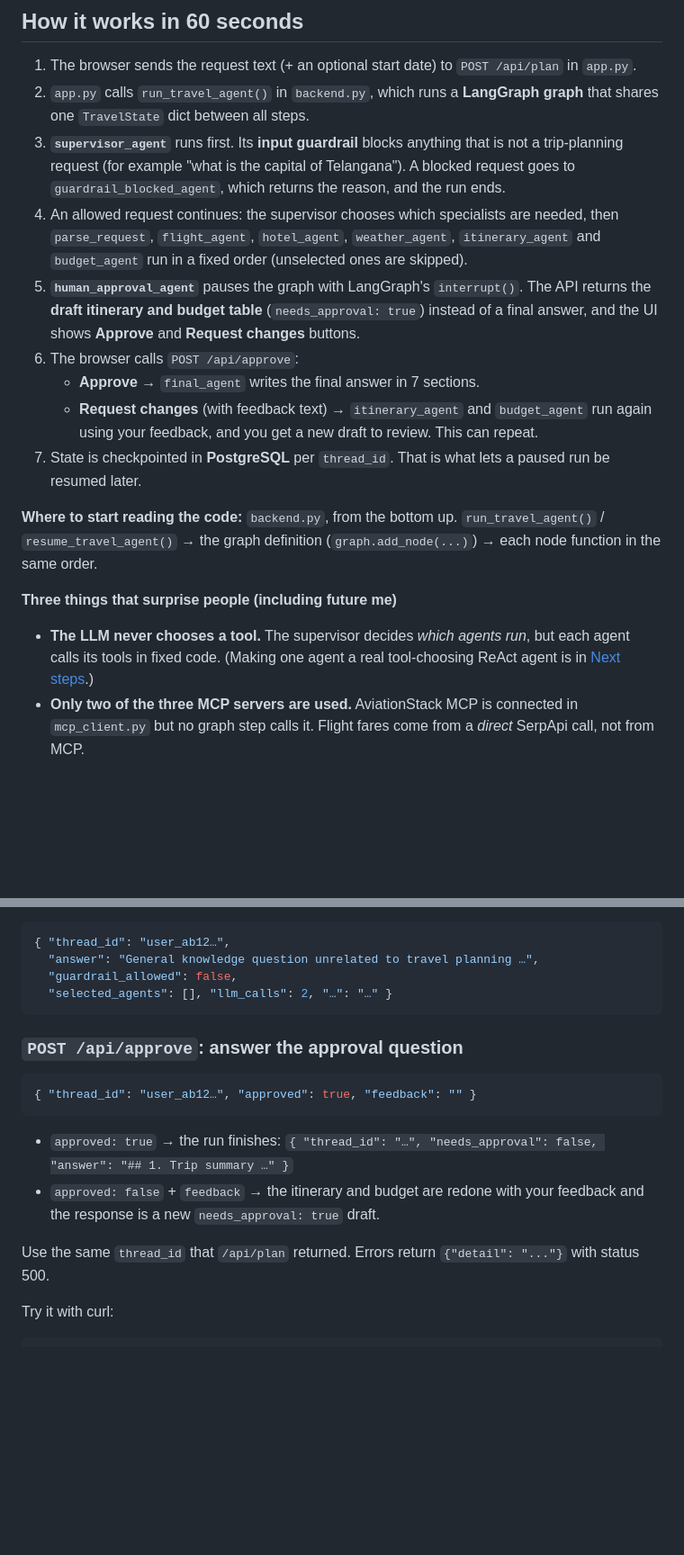
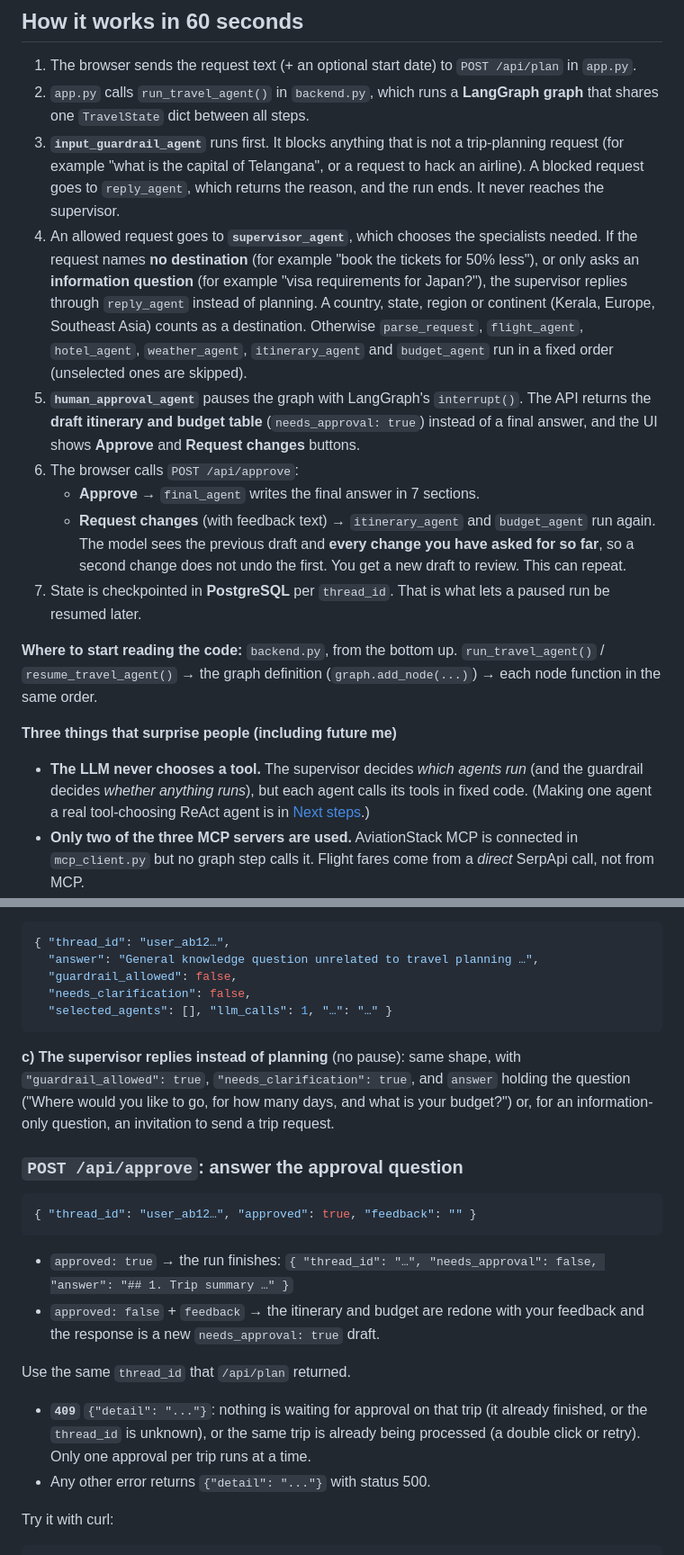
Before and after one commit to bsivavenu/tripmate_langgraph, a Markdown page: README.md, 2 parts joined by grey strips. Shown at 90% size. GitHub-like rendering; blank space fills up the shorter version.

````diff
--- a/README.md
+++ b/README.md
@@ -40,19 +40,19 @@ It is a **multi-agent LangGraph workflow** served by **FastAPI**, with a small c
 
 1. The browser sends the request text (+ an optional start date) to `POST /api/plan` in `app.py`.
 2. `app.py` calls `run_travel_agent()` in `backend.py`, which runs a **LangGraph graph** that shares one `TravelState` dict between all steps.
-3. **`supervisor_agent`** runs first. Its **input guardrail** blocks anything that is not a trip-planning request (for example "what is the capital of Telangana"). A blocked request goes to `guardrail_blocked_agent`, which returns the reason, and the run ends.
-4. An allowed request continues: the supervisor chooses which specialists are needed, then `parse_request`, `flight_agent`, `hotel_agent`, `weather_agent`, `itinerary_agent` and `budget_agent` run in a fixed order (unselected ones are skipped).
+3. **`input_guardrail_agent`** runs first. It blocks anything that is not a trip-planning request (for example "what is the capital of Telangana", or a request to hack an airline). A blocked request goes to `reply_agent`, which returns the reason, and the run ends. It never reaches the supervisor.
+4. An allowed request goes to **`supervisor_agent`**, which chooses the specialists needed. If the request names **no destination** (for example "book the tickets for 50% less"), or only asks an **information question** (for example "visa requirements for Japan?"), the supervisor replies through `reply_agent` instead of planning. A country, state, region or continent (Kerala, Europe, Southeast Asia) counts as a destination. Otherwise `parse_request`, `flight_agent`, `hotel_agent`, `weather_agent`, `itinerary_agent` and `budget_agent` run in a fixed order (unselected ones are skipped).
 5. **`human_approval_agent`** pauses the graph with LangGraph's `interrupt()`. The API returns the **draft itinerary and budget table** (`needs_approval: true`) instead of a final answer, and the UI shows **Approve** and **Request changes** buttons.
 6. The browser calls `POST /api/approve`:
    - **Approve** → `final_agent` writes the final answer in 7 sections.
-   - **Request changes** (with feedback text) → `itinerary_agent` and `budget_agent` run again using your feedback, and you get a new draft to review. This can repeat.
+   - **Request changes** (with feedback text) → `itinerary_agent` and `budget_agent` run again. The model sees the previous draft and **every change you have asked for so far**, so a second change does not undo the first. You get a new draft to review. This can repeat.
 7. State is checkpointed in **PostgreSQL** per `thread_id`. That is what lets a paused run be resumed later.
 
 **Where to start reading the code:** `backend.py`, from the bottom up. `run_travel_agent()` / `resume_travel_agent()` → the graph definition (`graph.add_node(...)`) → each node function in the same order.
 
 **Three things that surprise people (including future me)**
 
-- **The LLM never chooses a tool.** The supervisor decides *which agents run*, but each agent calls its tools in fixed code. (Making one agent a real tool-choosing ReAct agent is in [Next steps](#next-steps).)
+- **The LLM never chooses a tool.** The supervisor decides *which agents run* (and the guardrail decides *whether anything runs*), but each agent calls its tools in fixed code. (Making one agent a real tool-choosing ReAct agent is in [Next steps](#next-steps).)
 - **Only two of the three MCP servers are used.** AviationStack MCP is connected in `mcp_client.py` but no graph step calls it. Flight fares come from a *direct* SerpApi call, not from MCP.
 - **The weather API only sees 5 days ahead.** So weather is a real forecast only when the trip starts within ~4 days; otherwise it is a "today's weather" climate hint.
 
@@ -315,8 +323,11 @@ There are **two possible responses**:
 { "thread_id": "user_ab12…",
   "answer": "General knowledge question unrelated to travel planning …",
   "guardrail_allowed": false,
-  "selected_agents": [], "llm_calls": 2, "…": "…" }
+  "needs_clarification": false,
+  "selected_agents": [], "llm_calls": 1, "…": "…" }
 ```
+
+**c) The supervisor replies instead of planning** (no pause): same shape, with `"guardrail_allowed": true`, `"needs_clarification": true`, and `answer` holding the question ("Where would you like to go, for how many days, and what is your budget?") or, for an information-only question, an invitation to send a trip request.
 
 ### `POST /api/approve`: answer the approval question
 
@@ -327,7 +338,10 @@ There are **two possible responses**:
 - `approved: true` → the run finishes: `{ "thread_id": "…", "needs_approval": false, "answer": "## 1. Trip summary …" }`
 - `approved: false` + `feedback` → the itinerary and budget are redone with your feedback and the response is a new `needs_approval: true` draft.
 
-Use the same `thread_id` that `/api/plan` returned. Errors return `{"detail": "..."}` with status 500.
+Use the same `thread_id` that `/api/plan` returned.
+
+- **`409`** `{"detail": "..."}`: nothing is waiting for approval on that trip (it already finished, or the `thread_id` is unknown), or the same trip is already being processed (a double click or retry). Only one approval per trip runs at a time.
+- Any other error returns `{"detail": "..."}` with status 500.
 
 Try it with curl:
 
````
Also changed, not shown: other parts of README.md (+31 -20 lines), docs/architecture.png, 1 other file.
